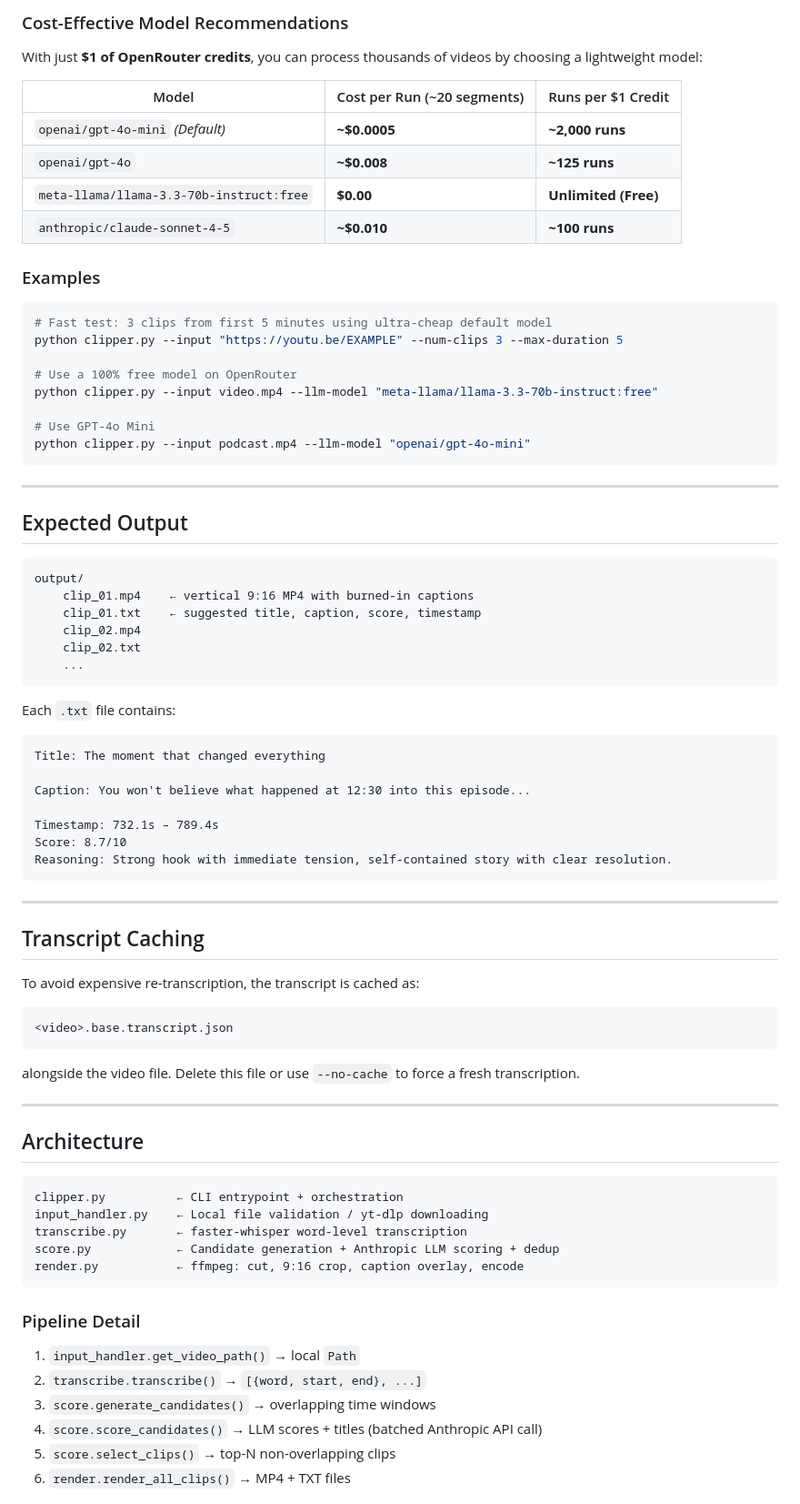
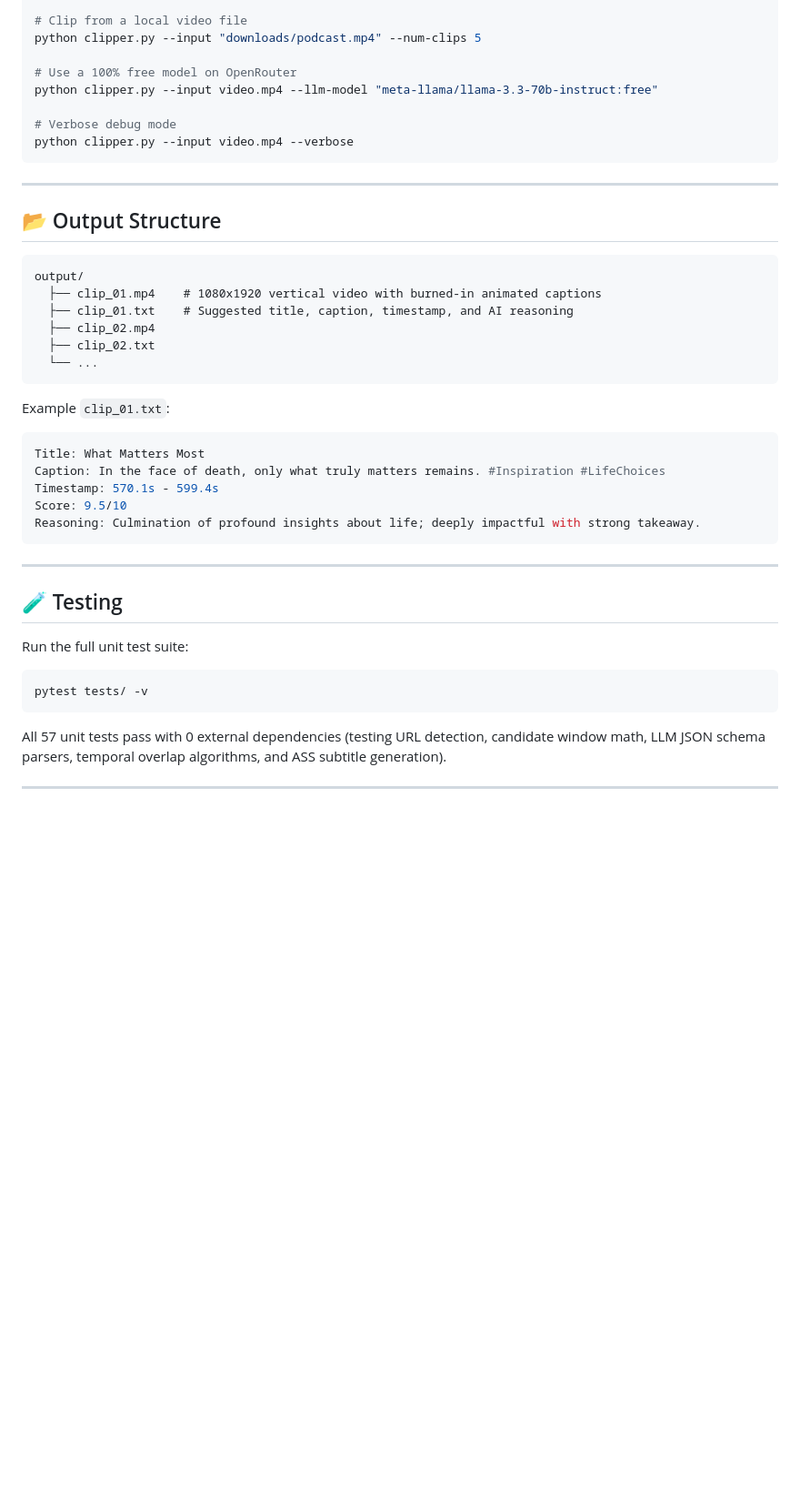
Before and after one commit to YASH-ai-bit/clipit, a Markdown page: README.md, the part around one of its changes. Shown at 91% size. GitHub-like rendering; blank space fills up the shorter version.

````diff
--- a/README.md
+++ b/README.md
@@ -107,79 +172,44 @@ python clipper.py --input "https://clips.twitch.tv/CLIP_ID"
-### Cost-Effective Model Recommendations
-
-With just **$1 of OpenRouter credits**, you can process thousands of videos by choosing a lightweight model:
-
-| Model | Cost per Run (~20 segments) | Runs per $1 Credit |
-|-------|----------------------------|--------------------|
-| `openai/gpt-4o-mini` *(Default)* | **~$0.0005** | **~2,000 runs** |
-| `openai/gpt-4o` | **~$0.008** | **~125 runs** |
-| `meta-llama/llama-3.3-70b-instruct:free` | **$0.00** | **Unlimited (Free)** |
-| `anthropic/claude-sonnet-4-5` | **~$0.010** | **~100 runs** |
-
-### Examples
-
-```bash
-# Fast test: 3 clips from first 5 minutes using ultra-cheap default model
-python clipper.py --input "https://youtu.be/EXAMPLE" --num-clips 3 --max-duration 5
+# Clip from a local video file
+python clipper.py --input "downloads/podcast.mp4" --num-clips 5
 
 # Use a 100% free model on OpenRouter
 python clipper.py --input video.mp4 --llm-model "meta-llama/llama-3.3-70b-instruct:free"
 
-# Use GPT-4o Mini
-python clipper.py --input podcast.mp4 --llm-model "openai/gpt-4o-mini"
+# Verbose debug mode
+python clipper.py --input video.mp4 --verbose
 ```
 
 ---
 
-## Expected Output
+## 📂 Output Structure
 
 ```
 output/
-    clip_01.mp4    ← vertical 9:16 MP4 with burned-in captions
-    clip_01.txt    ← suggested title, caption, score, timestamp
-    clip_02.mp4
-    clip_02.txt
-    ...
+  ├── clip_01.mp4    # 1080x1920 vertical video with burned-in animated captions
+  ├── clip_01.txt    # Suggested title, caption, timestamp, and AI reasoning
+  ├── clip_02.mp4
+  ├── clip_02.txt
+  └── ...
 ```
 
-Each `.txt` file contains:
-```
-Title: The moment that changed everything
-
-Caption: You won't believe what happened at 12:30 into this episode...
-
-Timestamp: 732.1s – 789.4s
-Score: 8.7/10
-Reasoning: Strong hook with immediate tension, self-contained story with clear resolution.
+Example `clip_01.txt`:
+```yaml
+Title: What Matters Most
+Caption: In the face of death, only what truly matters remains. #Inspiration #LifeChoices
+Timestamp: 570.1s - 599.4s
+Score: 9.5/10
+Reasoning: Culmination of profound insights about life; deeply impactful with strong takeaway.
 ```
 
 ---
 
-## Transcript Caching
+## 🧪 Testing
 
-To avoid expensive re-transcription, the transcript is cached as:
+Run the full unit test suite:
+```bash
+pytest tests/ -v
 ```
-<video>.base.transcript.json
-```
-alongside the video file. Delete this file or use `--no-cache` to force a fresh transcription.
+All 57 unit tests pass with 0 external dependencies (testing URL detection, candidate window math, LLM JSON schema parsers, temporal overlap algorithms, and ASS subtitle generation).
 
 ---
 
-## Architecture
-
-```
-clipper.py          ← CLI entrypoint + orchestration
-input_handler.py    ← Local file validation / yt-dlp downloading
-transcribe.py       ← faster-whisper word-level transcription
-score.py            ← Candidate generation + Anthropic LLM scoring + dedup
-render.py           ← ffmpeg: cut, 9:16 crop, caption overlay, encode
-```
-
-### Pipeline Detail
-
-1. `input_handler.get_video_path()` → local `Path`
-2. `transcribe.transcribe()` → `[{word, start, end}, ...]`
-3. `score.generate_candidates()` → overlapping time windows
-4. `score.score_candidates()` → LLM scores + titles (batched Anthropic API call)
-5. `score.select_clips()` → top-N non-overlapping clips
-6. `render.render_all_clips()` → MP4 + TXT files
-
````
Also changed, not shown: other parts of README.md (+147 -122 lines).
